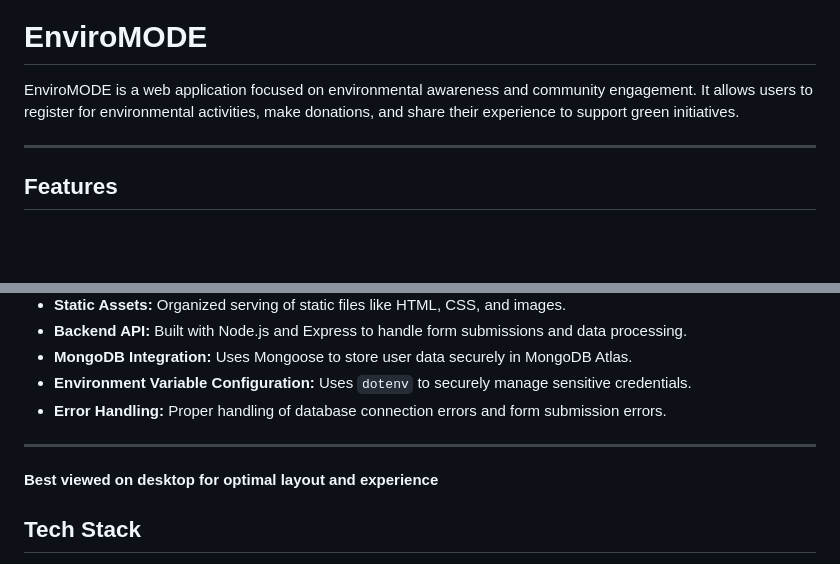
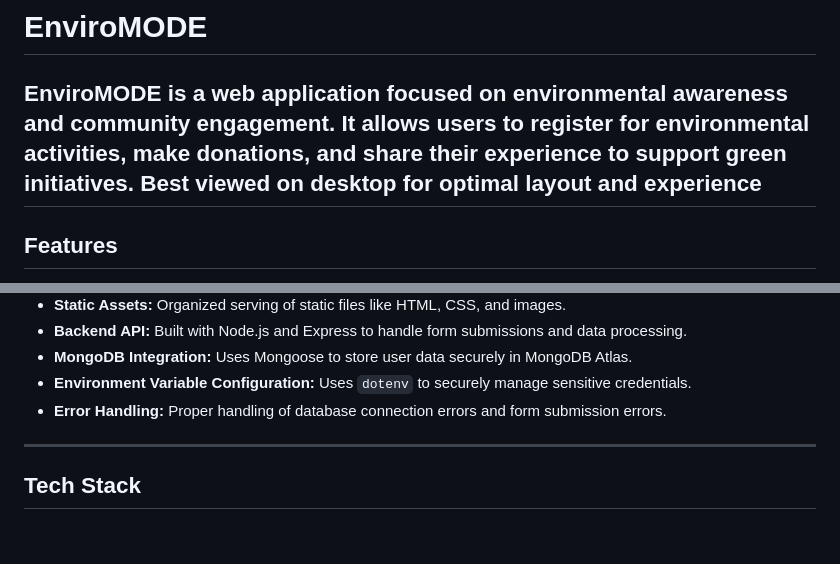
Before and after one commit to chaithanya762/EnviroMode, a Markdown page: README.md, 2 parts joined by grey strips. Rendered like a GitHub page; blank space fills up the shorter version.

```diff
--- a/README.md
+++ b/README.md
@@ -2,7 +2,7 @@
 # EnviroMODE
 
 EnviroMODE is a web application focused on environmental awareness and community engagement. It allows users to register for environmental activities, make donations, and share their experience to support green initiatives.
-
+**Best viewed on desktop for optimal layout and experience**
 ---
 
 ## Features
@@ -18,8 +18,6 @@ EnviroMODE is a web application focused on environmental awareness and community
 - **Error Handling:** Proper handling of database connection errors and form submission errors.
 
 ---
-
-**Best viewed on desktop for optimal layout and experience**
 
 ## Tech Stack
 
```
